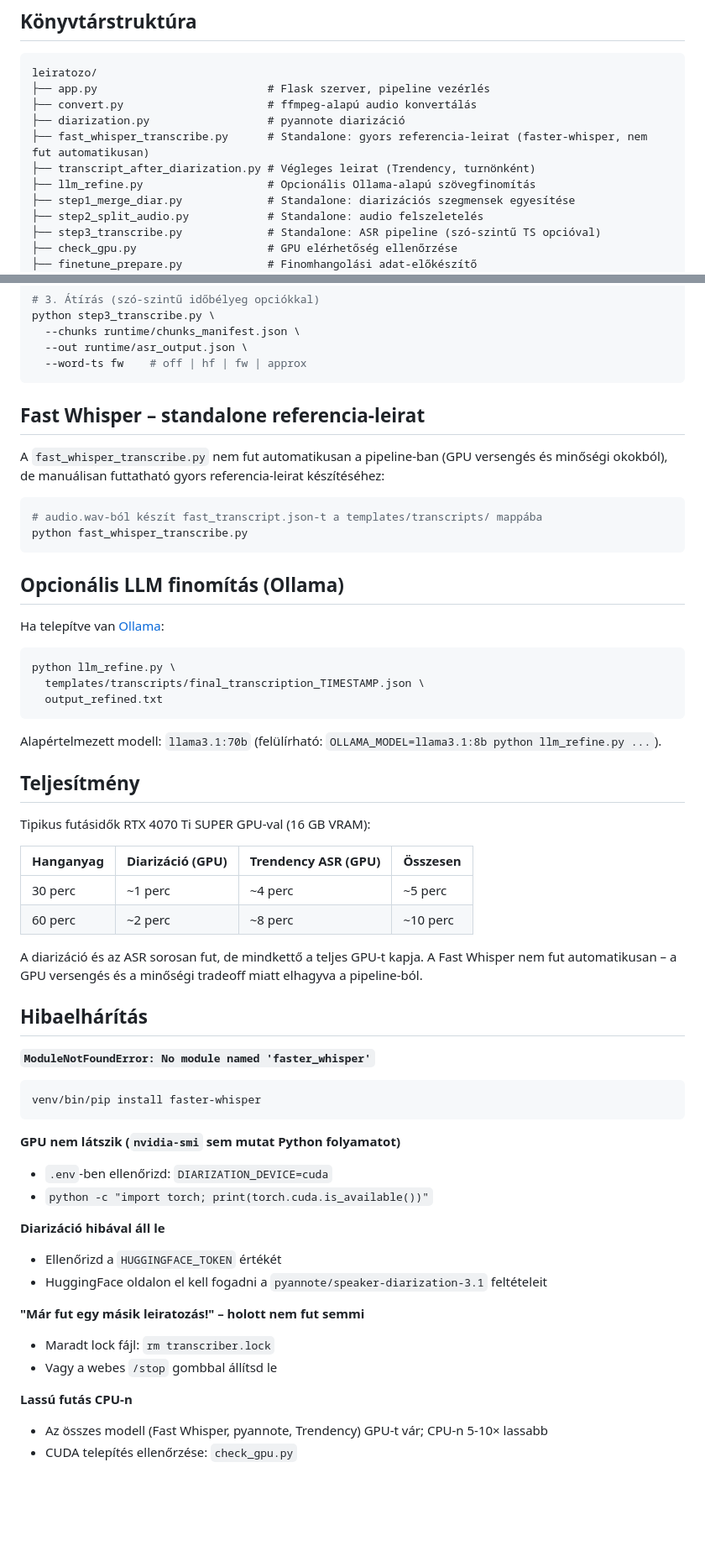
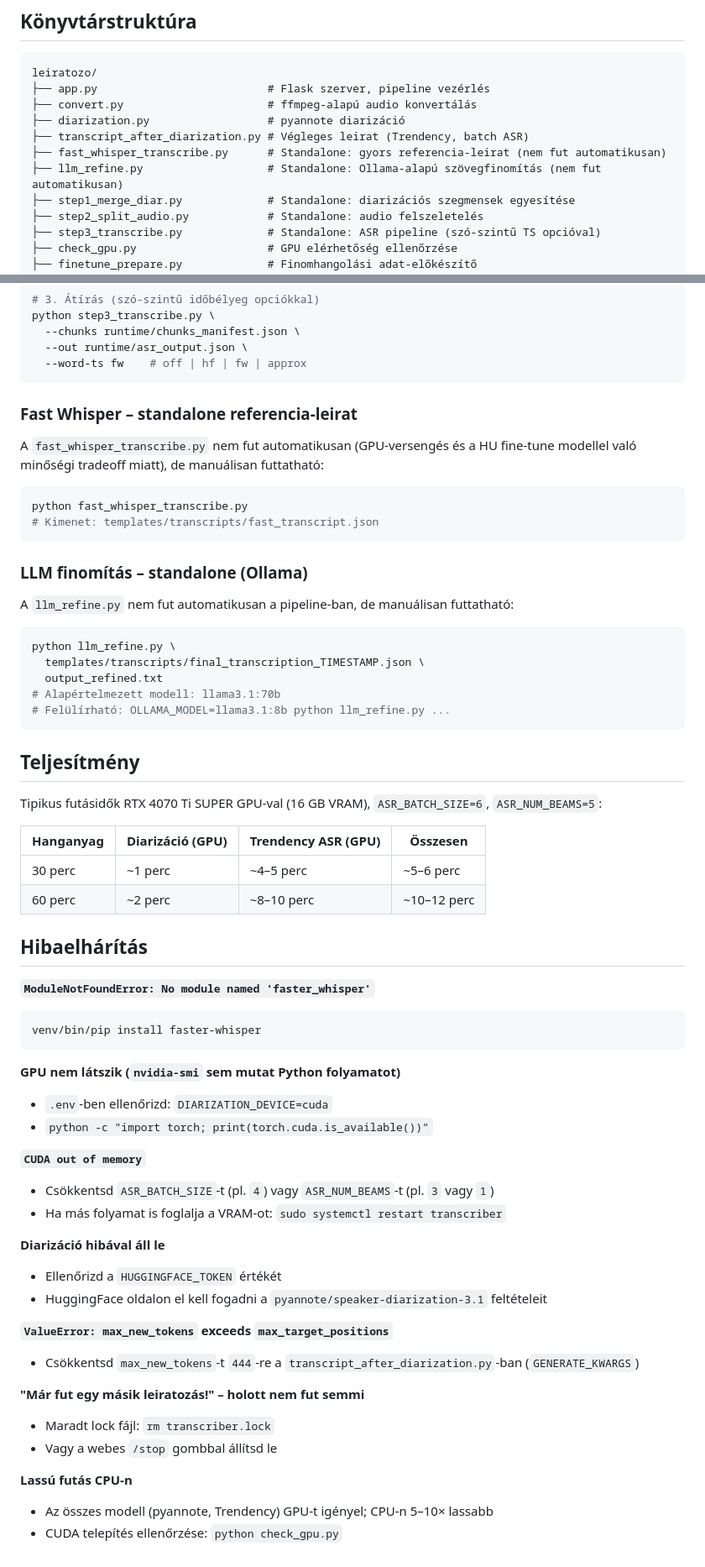
Before and after one commit to kristivok/leiratozo, a Markdown page: README.md, 2 parts joined by grey strips. Shown at 84% size. GitHub-like rendering; blank space fills up the shorter version.

````diff
--- a/README.md
+++ b/README.md
@@ -117,9 +145,9 @@ leiratozo/
 ├── app.py                          # Flask szerver, pipeline vezérlés
 ├── convert.py                      # ffmpeg-alapú audio konvertálás
 ├── diarization.py                  # pyannote diarizáció
-├── fast_whisper_transcribe.py      # Standalone: gyors referencia-leirat (faster-whisper, nem fut automatikusan)
-├── transcript_after_diarization.py # Végleges leirat (Trendency, turnönként)
-├── llm_refine.py                   # Opcionális Ollama-alapú szövegfinomítás
+├── transcript_after_diarization.py # Végleges leirat (Trendency, batch ASR)
+├── fast_whisper_transcribe.py      # Standalone: gyors referencia-leirat (nem fut automatikusan)
+├── llm_refine.py                   # Standalone: Ollama-alapú szövegfinomítás (nem fut automatikusan)
 ├── step1_merge_diar.py             # Standalone: diarizációs szegmensek egyesítése
 ├── step2_split_audio.py            # Standalone: audio felszeletelés
 ├── step3_transcribe.py             # Standalone: ASR pipeline (szó-szintű TS opcióval)
@@ -172,37 +199,35 @@ python step3_transcribe.py \
   --word-ts fw    # off | hf | fw | approx
 ```
 
-## Fast Whisper – standalone referencia-leirat
+### Fast Whisper – standalone referencia-leirat
 
-A `fast_whisper_transcribe.py` nem fut automatikusan a pipeline-ban (GPU versengés és minőségi okokból), de manuálisan futtatható gyors referencia-leirat készítéséhez:
+A `fast_whisper_transcribe.py` nem fut automatikusan (GPU-versengés és a HU fine-tune modellel való minőségi tradeoff miatt), de manuálisan futtatható:
 
 ```bash
-# audio.wav-ból készít fast_transcript.json-t a templates/transcripts/ mappába
 python fast_whisper_transcribe.py
+# Kimenet: templates/transcripts/fast_transcript.json
 ```
 
-## Opcionális LLM finomítás (Ollama)
+### LLM finomítás – standalone (Ollama)
 
-Ha telepítve van [Ollama](https://ollama.com/):
+A `llm_refine.py` nem fut automatikusan a pipeline-ban, de manuálisan futtatható:
 
 ```bash
 python llm_refine.py \
   templates/transcripts/final_transcription_TIMESTAMP.json \
   output_refined.txt
+# Alapértelmezett modell: llama3.1:70b
+# Felülírható: OLLAMA_MODEL=llama3.1:8b python llm_refine.py ...
 ```
-
-Alapértelmezett modell: `llama3.1:70b` (felülírható: `OLLAMA_MODEL=llama3.1:8b python llm_refine.py ...`).
 
 ## Teljesítmény
 
-Tipikus futásidők RTX 4070 Ti SUPER GPU-val (16 GB VRAM):
+Tipikus futásidők RTX 4070 Ti SUPER GPU-val (16 GB VRAM), `ASR_BATCH_SIZE=6`, `ASR_NUM_BEAMS=5`:
 
 | Hanganyag | Diarizáció (GPU) | Trendency ASR (GPU) | Összesen |
 |---|---|---|---|
-| 30 perc | ~1 perc | ~4 perc | ~5 perc |
-| 60 perc | ~2 perc | ~8 perc | ~10 perc |
-
-A diarizáció és az ASR sorosan fut, de mindkettő a teljes GPU-t kapja. A Fast Whisper nem fut automatikusan – a GPU versengés és a minőségi tradeoff miatt elhagyva a pipeline-ból.
+| 30 perc | ~1 perc | ~4–5 perc | ~5–6 perc |
+| 60 perc | ~2 perc | ~8–10 perc | ~10–12 perc |
 
 ## Hibaelhárítás
 
@@ -215,14 +240,21 @@ venv/bin/pip install faster-whisper
 - `.env`-ben ellenőrizd: `DIARIZATION_DEVICE=cuda`
 - `python -c "import torch; print(torch.cuda.is_available())"`
 
+**`CUDA out of memory`**
+- Csökkentsd `ASR_BATCH_SIZE`-t (pl. `4`) vagy `ASR_NUM_BEAMS`-t (pl. `3` vagy `1`)
+- Ha más folyamat is foglalja a VRAM-ot: `sudo systemctl restart transcriber`
+
 **Diarizáció hibával áll le**
 - Ellenőrizd a `HUGGINGFACE_TOKEN` értékét
 - HuggingFace oldalon el kell fogadni a `pyannote/speaker-diarization-3.1` feltételeit
+
+**`ValueError: max_new_tokens` exceeds `max_target_positions`**
+- Csökkentsd `max_new_tokens`-t `444`-re a `transcript_after_diarization.py`-ban (`GENERATE_KWARGS`)
 
 **"Már fut egy másik leiratozás!" – holott nem fut semmi**
 - Maradt lock fájl: `rm transcriber.lock`
 - Vagy a webes `/stop` gombbal állítsd le
 
 **Lassú futás CPU-n**
-- Az összes modell (Fast Whisper, pyannote, Trendency) GPU-t vár; CPU-n 5-10× lassabb
-- CUDA telepítés ellenőrzése: `check_gpu.py`
+- Az összes modell (pyannote, Trendency) GPU-t igényel; CPU-n 5–10× lassabb
+- CUDA telepítés ellenőrzése: `python check_gpu.py`
````
Also changed, not shown: other parts of README.md (+33 -6 lines).
